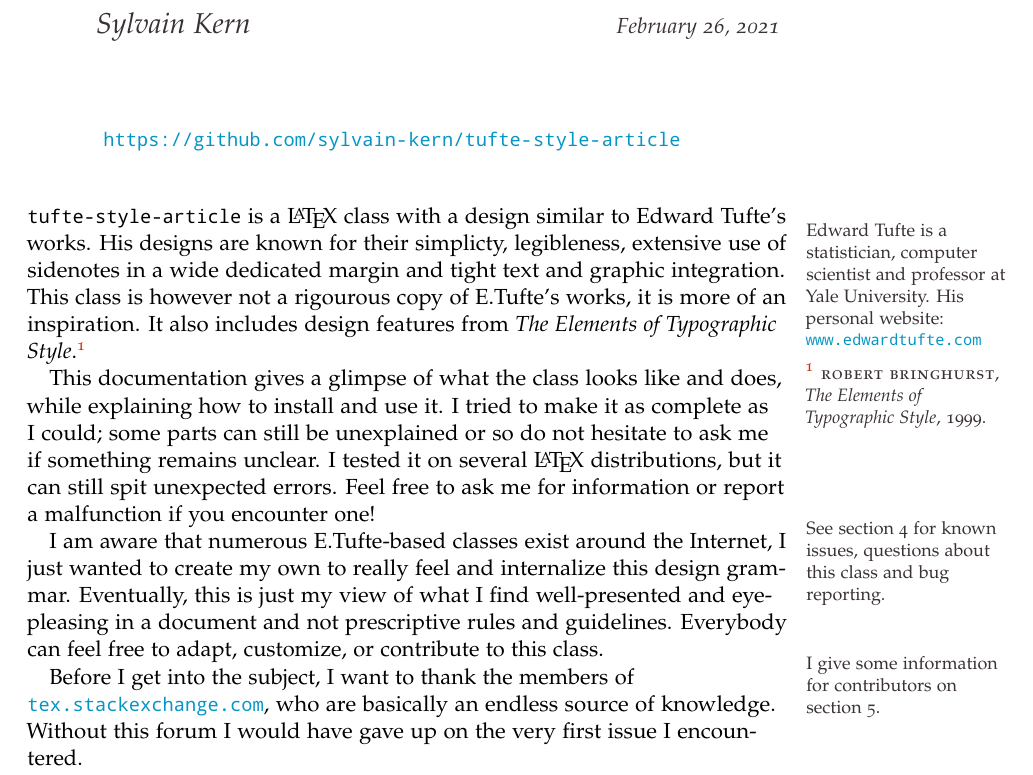
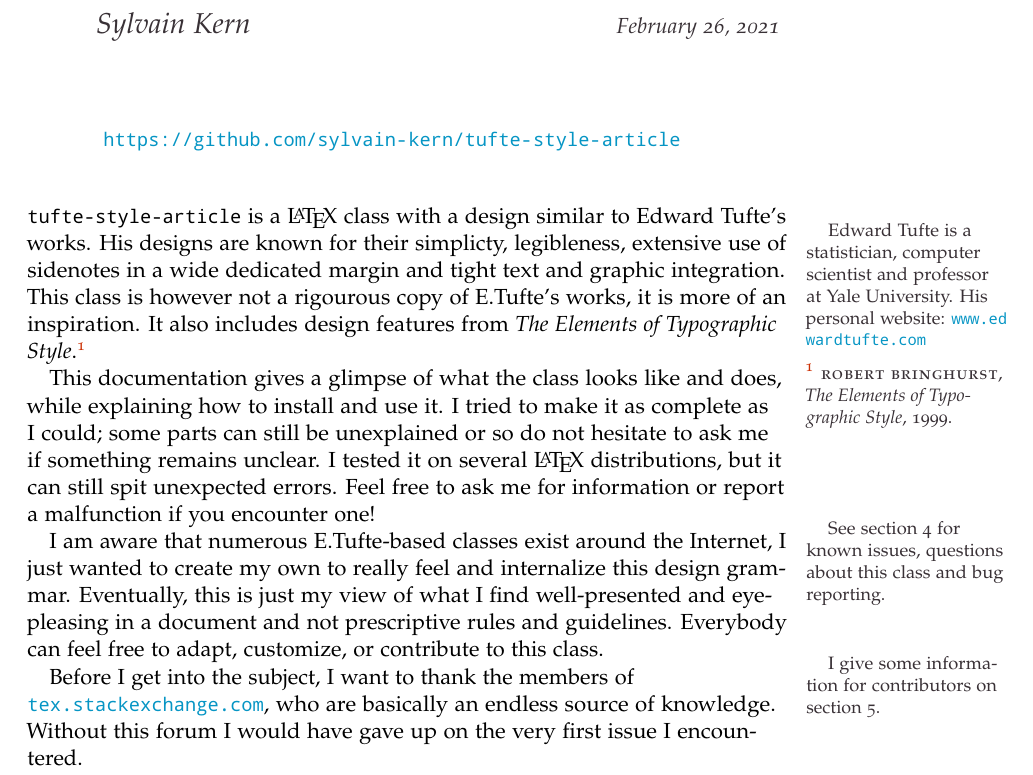
Before and after one commit to sylvain-kern/tufte-style-article, a LaTeX document (documentation.tex, which reads tufte-style-article.cls): part of page 1 of 14 before the commit and part of page 1 of 12 after it, cut so that both start at the same text. Compiled offline with pdfLaTeX.

Commit message:
slap bet commit

```diff
--- a/documentation.tex
+++ b/documentation.tex
@@ -1,4 +1,4 @@
-\documentclass[raggedright, twoside, 11pt, colorful]{tufte-style-article}
+\documentclass[legalpaper, raggedright, twoside, 11pt, colorful]{tufte-style-article}
 
 %	This is documentation.tex, the source file of the class'
 %	documentation.
--- a/tufte-style-article.cls
+++ b/tufte-style-article.cls
@@ -43,7 +43,6 @@
 %
 \DeclareOption{raggedright}{	% makes all paragraphs left-aligned
 	\AtBeginDocument{
-		\usepackage{ragged2e}
 		\setlength{\RaggedRightParindent}{1em}
 		\RaggedRight
 	}
@@ -144,6 +143,7 @@
 	defaultmono,
 	scale=.86
 ]{droidsansmono}				% mono font
+\RequirePackage{ragged2e}		% for better raggedright
 \RequirePackage{titlesec}		% header customization
 \RequirePackage{titletoc}		% toc customization
 \RequirePackage{fancyhdr}		% page header customization
@@ -156,6 +156,7 @@
 ]{microtype}					% microtypography: fine-tuning in text
 \RequirePackage{amsfonts}		% math fonts
 \RequirePackage{amsmath}		% math stuff
+\RequirePackage{mathtools}		% amsmath extension
 \RequirePackage{physics}		% handy shortcuts for physics
 \RequirePackage{minted} 		% for code display
 \RequirePackage{xcolor}			% colorz
@@ -184,6 +185,7 @@
 		colorlinks = true,
 		linkcolor = .,
 		anchorcolor = main_accent,
+		citecolor = main_accent,
 		urlcolor = light_blue
 	}
 	\renewcommand\thefootnote{\color{main_accent}\arabic{footnote}}
@@ -223,9 +225,9 @@
 
 \if@nomargins
 	\newgeometry{
-		textwidth = .7\paperwidth,
 		textheight = .8\paperheight,
 		lmargin = 80pt,
+		rmargin = 80pt,
 		marginparwidth = 50pt,
 		marginparsep = 10pt,
 		headheight = 15pt,
@@ -234,9 +236,9 @@
 	}
 	\savegeometry{headaz}
 	\newgeometry{
-		textwidth = .7\paperwidth,
 		textheight = .8\paperheight,
 		lmargin = 80pt,
+		rmargin = 80pt,
 		marginparwidth = 50pt,
 		marginparsep = 10pt,
 		headheight = 15pt,
@@ -250,10 +252,10 @@
 %
 \renewcommand*{\marginfont}{\footnotesize}
 \renewcommand{\marginnote}[1]
-{\sidenote{\color{darker_gray}\raggedright\footnotesize #1 \vskip 4pt}}
+{\sidenote{\color{darker_gray}\RaggedRight\footnotesize #1 \vskip 4pt}}
 
 \newcommand{\margintext}[1]
-{\marginpar{\color{darker_gray}\raggedright\footnotesize #1 \vskip 4pt}}
+{\marginpar{\color{darker_gray}\RaggedRight\footnotesize #1 \vskip 4pt}}
 
 \newenvironment{wide}{
 \begin{fullwidth}[outermargin=-\marginparwidth-\marginparsep, width=\linewidth+\marginparwidth+\marginparsep]
@@ -288,17 +290,17 @@
 	{\itshape\Large}
 	{\color{main_accent}\normalfont\thesection}
 	{1em}
-	{\color{main_accent}\itshape}
+	{\raggedright\color{main_accent}\itshape}
 \titleformat{\subsection}
 	{\itshape\large}
-	{\color{lighter_accent}\normalfont\thesubsection}
+	{\raggedright\color{lighter_accent}\normalfont\thesubsection}
 	{1em}
 	{\color{lighter_accent}\itshape}
 \titleformat{\subsubsection}
 	{\itshape}
 	{\color{dark_gray}\normalfont\thesubsubsection}
 	{1em}
-	{\color{dark_gray}\itshape}
+	{\raggedright\color{dark_gray}\itshape}
 
 % new title without numbering
 \newcommand{\littletitle}[1]{%
@@ -334,7 +336,7 @@
 	labelfont = {bf, color=main_accent},
 	%labelformat = lc,
 	labelsep = mysep,
-	justification=raggedright,
+	justification=RaggedRight,
 	font={footnotesize, color=darker_gray},
 	singlelinecheck=off,
 }
@@ -427,7 +429,7 @@
 	[0em]
 	{}
 	{{\thecontentslabel}~~\itshape}
-	{\itshape}
+	{\color{darker_gray}\itshape}
 	{~~{\color{main_accent}\contentspage}}
 	[\qquad]
 % \titlecontents{subsubsection}[1em]
@@ -654,9 +656,6 @@
 \newcommand{\Q}{\mathbb{Q}}
 \newcommand{\R}{\mathbb{R}}
 \newcommand{\C}{\mathbb{C}}
-%	vectors with a space before
-\let\oldvec\vec
-\renewcommand{\vec}{\:\oldvec}
 % powers of 10
 \newcommand{\ee}[1]{\cdot 10^{#1}}
 % new vect with overrightarrow style
```
Also changed, not shown: documentation.pdf.
